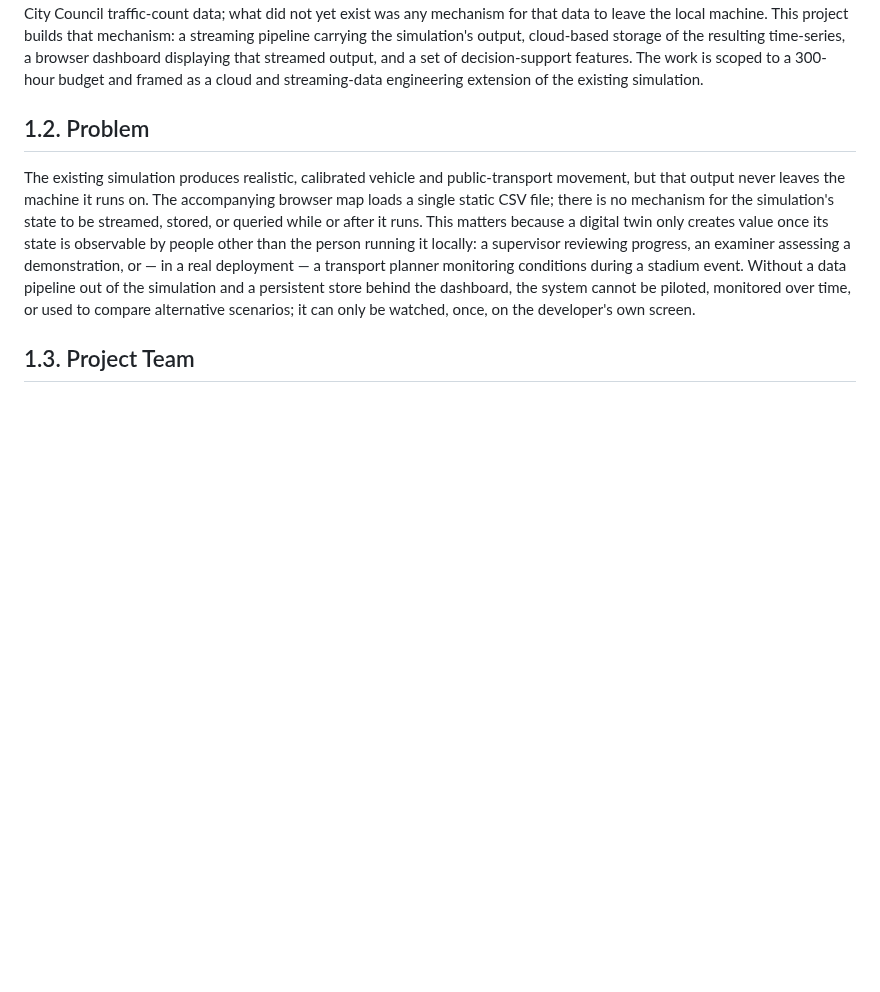
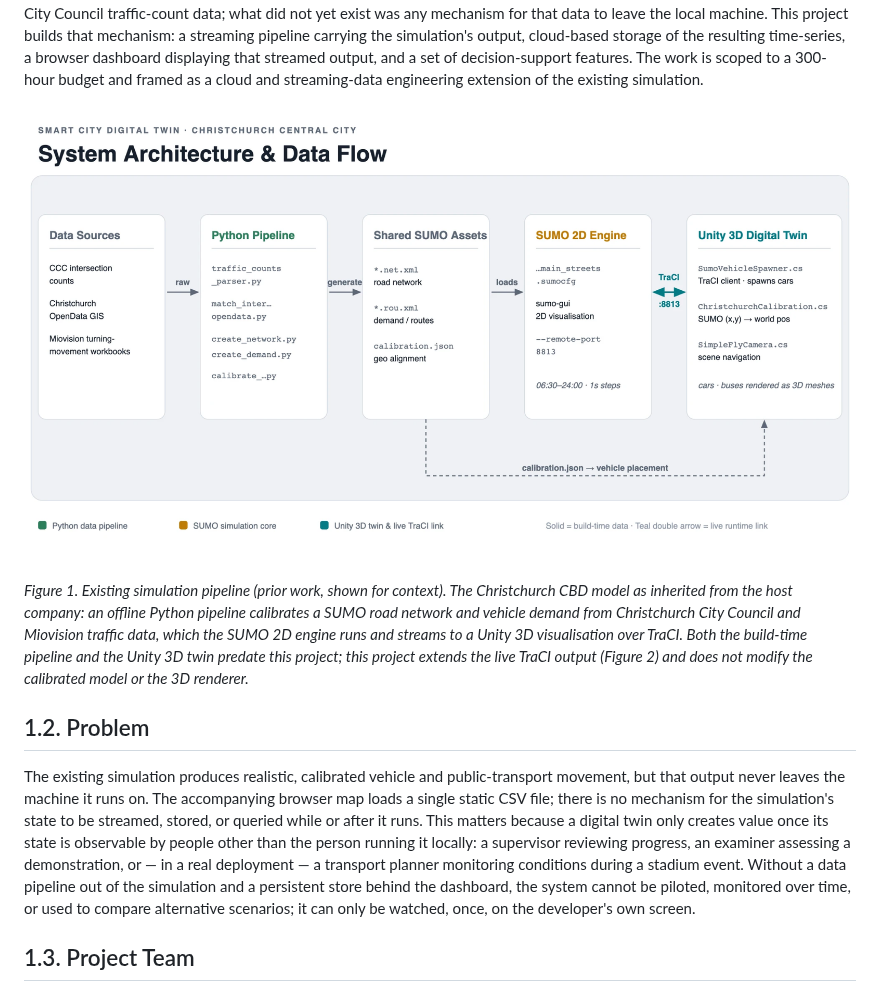
Before and after one commit to kyawzinmyolwin/demo_smart_city_digital_twin, a Markdown page: docs/FINAL_REPORT.md, the part around one of its changes. Rendered like a GitHub page; pictures changed too: docs/img/existing_pipeline.png (added); blank space fills up the shorter version.

```diff
--- a/docs/FINAL_REPORT.md
+++ b/docs/FINAL_REPORT.md
@@ -94,6 +94,15 @@ simulation's output, cloud-based storage of the resulting time-series, a browser
 dashboard displaying that streamed output, and a set of decision-support features. The
 work is scoped to a 300-hour budget and framed as a cloud and streaming-data engineering
 extension of the existing simulation.
+
+![Existing simulation pipeline](img/existing_pipeline.png)
+
+*Figure 1. Existing simulation pipeline (prior work, shown for context). The Christchurch
+CBD model as inherited from the host company: an offline Python pipeline calibrates a SUMO
+road network and vehicle demand from Christchurch City Council and Miovision traffic data,
+which the SUMO 2D engine runs and streams to a Unity 3D visualisation over TraCI. Both the
+build-time pipeline and the Unity 3D twin predate this project; this project extends the
+live TraCI output (Figure 2) and does not modify the calibrated model or the 3D renderer.*
 
 ## 1.2. Problem
 
```
Also changed, not shown: other parts of docs/FINAL_REPORT.md (+38 -11 lines), docs/img/integrated_architecture.png (added), 1 other file.
